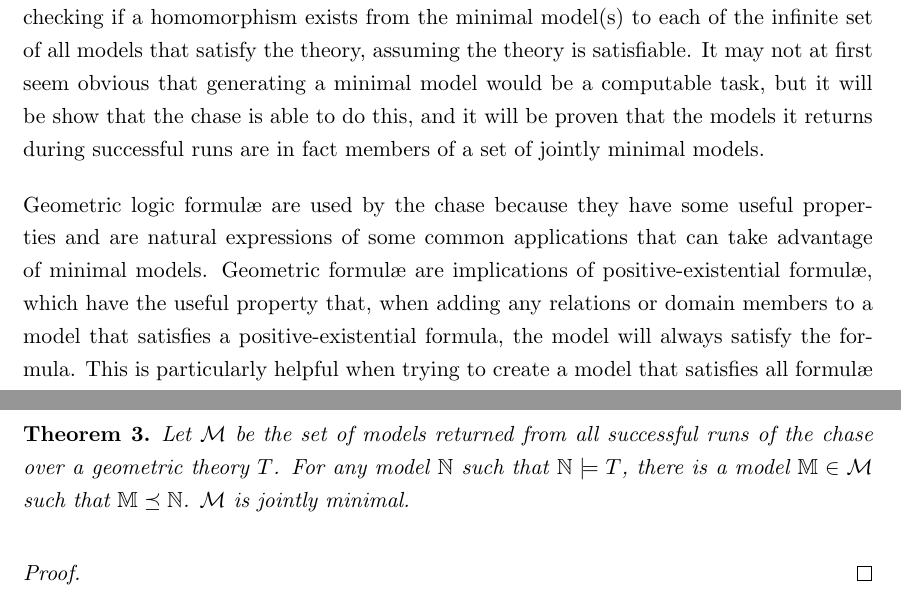
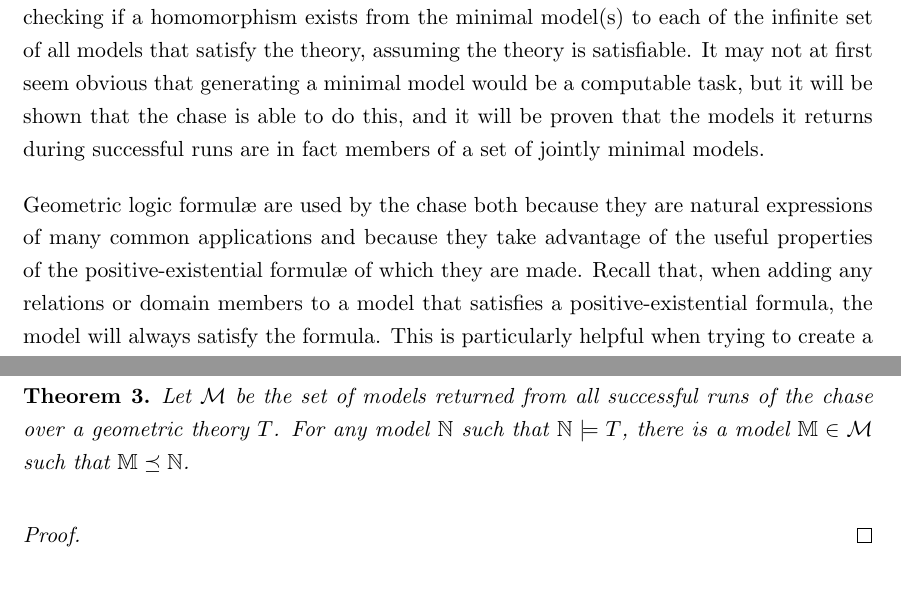
Before and after one commit to michaelficarra/chase, a LaTeX paper (paper/paper.tex, which reads paper/chase.tex): two parts of pages 14 and 17 of 36, joined at a grey line, cut so that both start at the same text. Compiled offline with pdfLaTeX.

Commit message:
minor chase section corrections

```diff
--- a/paper/chase.tex
+++ b/paper/chase.tex
@@ -20,19 +20,18 @@
 	models requires checking if a homomorphism exists from the minimal model(s)
 	to each of the infinite set of all models that satisfy the theory, assuming
 	the theory is satisfiable. It may not at first seem obvious that generating
-	a minimal model would be a computable task, but it will be show that the
+	a minimal model would be a computable task, but it will be shown that the
 	chase is able to do this, and it will be proven that the models it returns
 	during successful runs are in fact members of a set of jointly minimal
 	models.
 
-	Geometric logic formul{\ae} are used by the chase because they have some
-	useful properties and are natural expressions of some common applications
-	that can take advantage of minimal models. Geometric formul{\ae} are
-	implications of positive-existential formul{\ae}, which have the useful
-	property that, when adding any relations or domain members to a model that
-	satisfies a positive-existential formula, the model will always satisfy the
-	formula. This is particularly helpful when trying to create a model that
-	satisfies all formul{\ae} in a geometric theory.
+	Geometric logic formul{\ae} are used by the chase both because they are
+	natural expressions of many common applications and because they take
+	advantage of the useful properties of the positive-existential formul{\ae}
+	of which they are made.  Recall that, when adding any relations or domain
+	members to a model that satisfies a positive-existential formula, the model
+	will always satisfy the formula. This is particularly helpful when trying
+	to create a model that satisfies all formul{\ae} in a geometric theory.
 
 	\subsection{Algorithm}
 
@@ -163,7 +162,7 @@
 			runs of the chase over a geometric theory $T$. For any model
 			$\mathbb{N}$ such that $\mathbb{N} \models T$, there is a model
 			$\mathbb{M} \in \mathcal{M}$ such that $\mathbb{M} \preceq
-			\mathbb{N}$. $\mathcal{M}$ is jointly minimal.
+			\mathbb{N}$.
 		\end{theorem}
 
 		\begin{proof}
```
Also changed, not shown: paper/paper.pdf.
